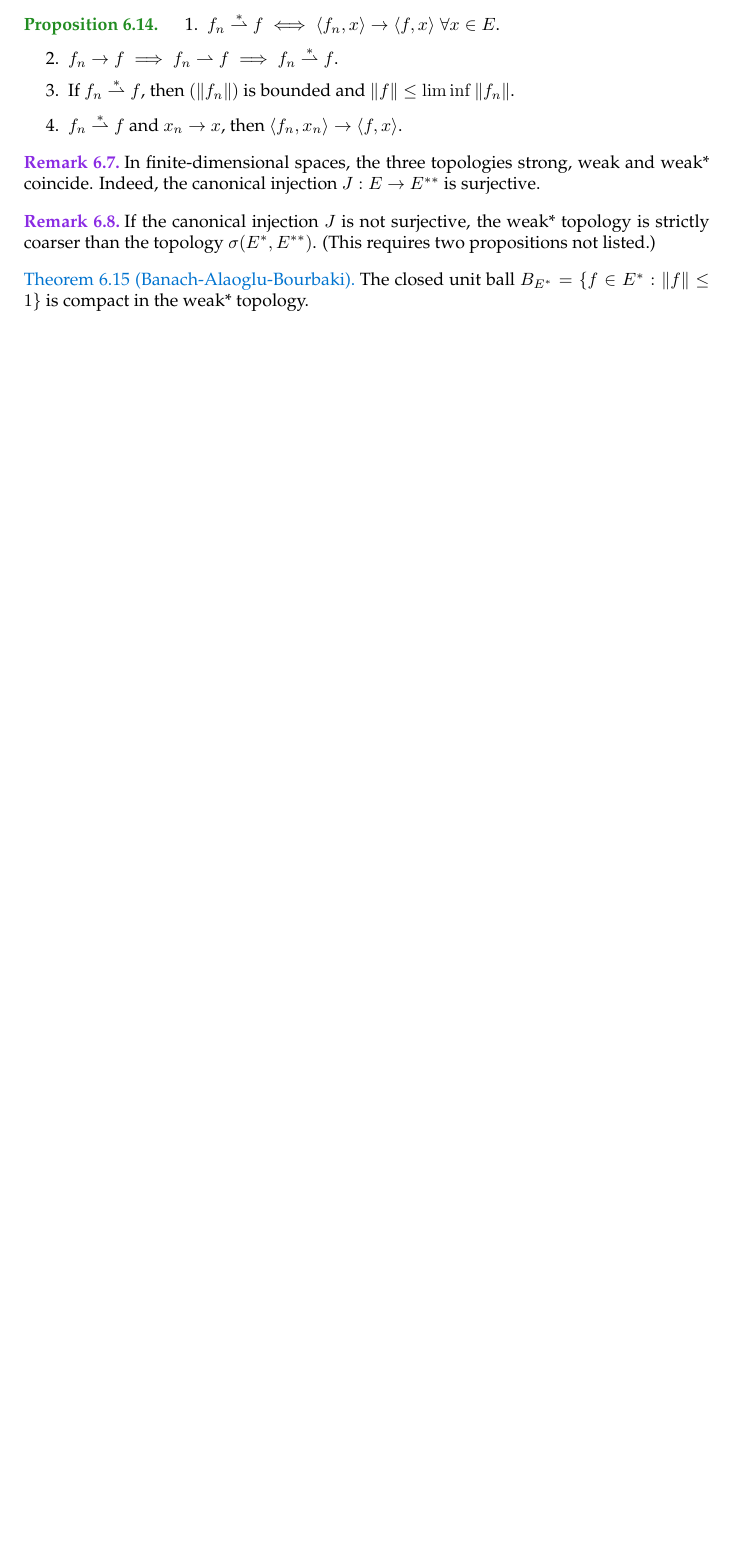
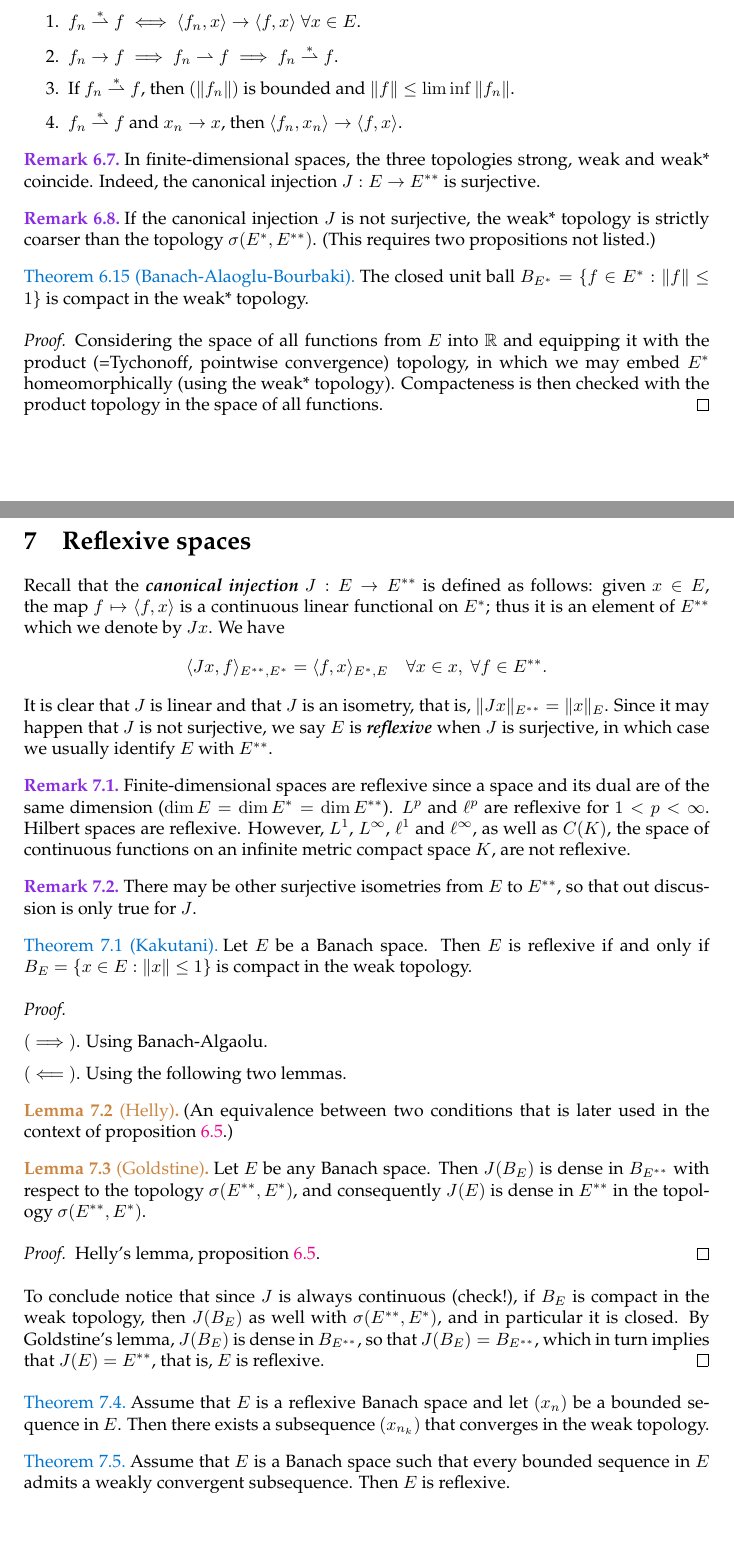
Before and after one commit to dan-gc/analysis, a LaTeX document (analysis.tex): part of page 41 of 41 before the commit and two parts of pages 41 and 42 of 43 after it, the two joined at a grey line, cut so that both start at the same text, the shorter picture padded with empty space. The pictures show the PDF file analysis.pdf that the author committed with the source.

Commit message:
Reflexive spaces (started)

```diff
--- a/analysis.tex
+++ b/analysis.tex
@@ -1495,7 +1495,7 @@ If a sequence $(x_n)$ in $E$ converges to $x$ in the weak topology we write $x_n
 For every $x\in E$ consider the linear functional in $E^{**}$ defined by $f\mapsto\langle f,x\rangle$. The \textbf{\textit{weak* $\sigma(E^*,E)$}} is the weakest topology associated to the former collection of funcionals as $x$ runs through $E$. It is clear that $\sigma(E^*,E)$ is coarser than the usual weak topology of $E^*$, denoted by $\sigma(E^*,E^{**})$.
 
 \begin{remark}
-	The hysteria over weak topologies is explained by the fact that there are more compact sets in a weaker topology.
+	The hysteria over weak topologies is explained by the fact that there are more compact sets in a weaker topology. The closed unit ball $B_{E^*}$ \textit{is never compact in the strong topology (unless $E$ is finite-dimensional)}; however, it is always compact in the weak* by the Banach-Algolou-Bourbaki theorem, \cref{thm:BAB}
 \end{remark}
 
 \begin{prop}
@@ -1510,7 +1510,7 @@ For every $x\in E$ consider the linear functional in $E^{**}$ defined by $f\maps
 	Then $V$ is a neighbourhood of $f_0$ for the weak* topology. Moreover, we obtain a \textbf{basis of neighbourhoods} of $f_0$ for the weak* topology by varying $\varepsilon,k$ and the $x_i$ in $E$.
 \end{prop}
 If a sequence $(f_n)$ converges to $f$ in the weak* topology, we write $f_n\overset{*}{\rightharpoonup}f$.
-\begin{prop}
+\begin{prop} Let $(f_n)$ be a sequence in $E^*$. Then
 	\begin{enumerate}
 		\item $f_n\overset{*}{\rightharpoonup}f \iff \langle f_n,x\rangle\to\langle f,x\rangle\;\forall x\in E$.
 		\item $f_n\to f\implies f_n\rightharpoonup f\implies f_n\overset{*}{\rightharpoonup}f$.
@@ -1524,7 +1524,57 @@ If a sequence $(f_n)$ converges to $f$ in the weak* topology, we write $f_n\over
 \begin{remark}
 	If the canonical injection $J$ is not surjective, the weak* topology is strictly coarser than the topology $\sigma(E^*,E^{**})$. (This requires two propositions not listed.)
 \end{remark}
-\begin{thm}[Banach-Alaoglu-Bourbaki]
+\begin{thm}[Banach-Alaoglu-Bourbaki]\label{BAB}
 	The closed unit ball $B_{E^*}=\{f\in E^*:\Vert f\Vert\leq1\}$ is compact in the weak* topology.
 \end{thm}
-
+\begin{proof}
+	Considering the space of all functions from $E$ into $\R$ and equipping it with the product (=Tychonoff, pointwise convergence) topology, in which we may embed $E^*$ homeomorphically (using the weak* topology). Compacteness is then checked with the product topology in the space of all functions.
+\end{proof}
+
+\section{Reflexive spaces}
+Recall that the \textbf{\textit{canonical injection}} $J:E\to E^{**}$ is defined as follows: given $x\in E$, the map $f\mapsto\langle f,x\rangle$ is a continuous linear functional on $E^*$; thus it is an element of $E^{**}$ which we denote by $Jx$. We have
+\[\langle Jx,f\rangle_{E^{**},E^*}=\langle f,x\rangle_{E^*,E}\quad\forall x\in x,\;\forall f\in E^{**}.\]
+It is clear that $J$ is linear and that $J$ is an isometry, that is, $\Vert Jx\Vert_{E^{**}}=\Vert x\Vert_E$. Since it may happen that $J$ is not surjective, we say $E$ is \textbf{\textit{reflexive}} when $J$ is surjective, in which case we usually identify $E$ with $E^{**}$.
+
+\begin{remark}
+	Finite-dimensional spaces are reflexive since a space and its dual are of the same dimension ($\dim E=\dim E^*=\dim E^{**}$). $L^p$ and $\ell^p$ are reflexive for $1<p<\infty$. Hilbert spaces are reflexive. However, $L^1$, $L^\infty$, $\ell^1$ and $\ell^\infty$, as well as $C(K)$, the space of continuous functions on an infinite metric compact space $K$, are not reflexive.
+\end{remark}
+\begin{remark}
+	There may be other surjective isometries from $E$ to $E^{**}$, so that out discussion is only true for $J$.
+\end{remark}
+
+\begin{thm}[Kakutani]
+	Let $E$ be a Banach space. Then $E$ is reflexive if and only if $B_E=\{x\in E:\Vert x\Vert\leq1\}$ is compact in the weak topology.
+\end{thm}
+\begin{proof}\leavevmode
+
+	$(\implies)$. Using Banach-Algaolu.
+
+	$(\impliedby)$. Using the following two lemmas.
+\begin{lemma}[Helly]
+	(An equivalence between two conditions that is later used in the context of \cref{prop:neighbourhoods-weak-topology}.)
+\end{lemma}
+\begin{lemma}[Goldstine]
+	Let $E$ be any Banach space. Then $J(B_E)$ is dense in $B_{E^{**}}$ with respect to the topology $\sigma(E^{**},E^*)$, and consequently $J(E)$ is dense in $E^{**}$ in the topology $\sigma(E^{**},E^*)$.
+\end{lemma}
+\begin{proof}
+	Helly's lemma, \cref{prop:neighbourhoods-weak-topology}.
+\end{proof}
+%\begin{remark}
+%	Notice that $J(B_E)$ is closed in $B_{E^{**}}$ in the strong topology, since for any sequence $\xi_n=J(x_n)\to\xi$ we obtain a Cauchy sequence $(x_n)$ (since $J$ is an isometry). Therefore, $x_n\to x$, so that $\xi=Jx$. It follows that if $J(B_E)$ is dense in $B_{E^{**}}$, then precisely $J(B_E)=B_{E^{**}}$, which in turn implies that $E$ is reflexive.
+%\end{remark}
+
+To conclude notice that since $J$ is always continuous (check!), if $B_E$ is compact in the weak topology, then $J(B_E)$ as well with $\sigma(E^{**},E^*)$, and in particular it is closed. By Goldstine's lemma, $J(B_E)$ is dense in $B_{E^{**}}$, so that $J(B_E)=B_{E^{**}}$, which in turn implies that $J(E)=E^{**}$, that is, $E$ is reflexive.
+\end{proof}
+
+\begin{thm}
+	Assume that $E$ is a reflexive Banach space and let $(x_n)$ be a bounded sequence in $E$. Then there exists a subsequence $(x_{n_k})$ that converges in the weak topology.
+\end{thm}
+\begin{thm}
+	Assume that $E$ is a Banach space such that every bounded sequence in $E$ admits a weakly convergent subsequence. Then $E$ is reflexive.
+\end{thm}
+\begin{remark}
+	We recall \cref{thm:compactness-properties}. Let $(X,\rho)$ be a metric space and $A\subseteq X$. A convergent subsequence can be selected out of any sequence of points in $A$ if and only if $A$ is relatively compact, that is, its closure $\overline{A}$ is compact. Further, if $A$ is relatively compact, it is totally bounded (in the sense that there exists a finite $\varepsilon$-net with respect to $A$ for every $\varepsilon>0$). If $(X,\rho)$ is complete and $A$ is totally bounded, then $A$ is relatively compact. If $A$ is compact then it is closed and totally bounded.
+\end{remark}
+\begin{remark}Here is Brezis remark in this respect:
+	\begin{enumerate}
@@ -1531,3 +1584,17 @@ If a sequence $(f_n)$ converges to $f$ in the weak* topology, we write $f_n\over
+	\end{enumerate}
+\end{remark}
+\begin{prop}
+	If $X$ is a reflexive Banach space and $M\subseteq E$ is a closed linear subspace of $E$, then $M$ is reflexive.
+\end{prop}
+\begin{proof}
+	By Hahn-Banach, every functional on $M$ is the restriction of a funcional on $E$, so that the weak topology on $M$ and the subspace topology of the weak topology on $E$ coincide. By Kakutani's theorem it suffices to show the closed unit ball on $M$ is compact. However, $B_E$ is compact in the weak topology of $E$ and $M$ is closed, too, in the weak topology by \cref{thm:convex-sets-closed-weak-strong-topologies}.
+\end{proof}
+\begin{coro}
+	A Banach space $E$ is reflexive if and only if its dual space $E^*$ is reflexive.
+\end{coro}
+\begin{proof}\leavevmode
+	$(\implies)$. If, roughly speaking, $E^{**}=E$, then $E^{***}=E^*$. Indeed, for $\varphi\in E^{***}$, the map $x\mapsto\langle\varphi,Jx\angle$ is a continuous linear functional on $E$, where $J:E\to E^{**}$ is the canonical isomorphism.
+\end{proof}
 \iffalse
 \clearpage
 \section{Exercises}
```
Also changed, not shown: analysis.pdf, analysis.tex (9 more changed lines), 5 other files.
